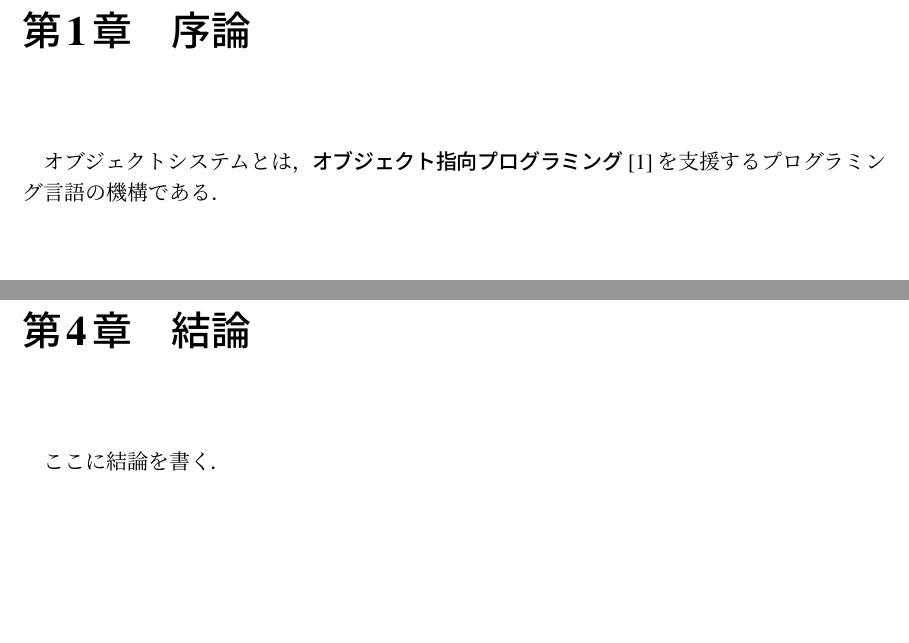
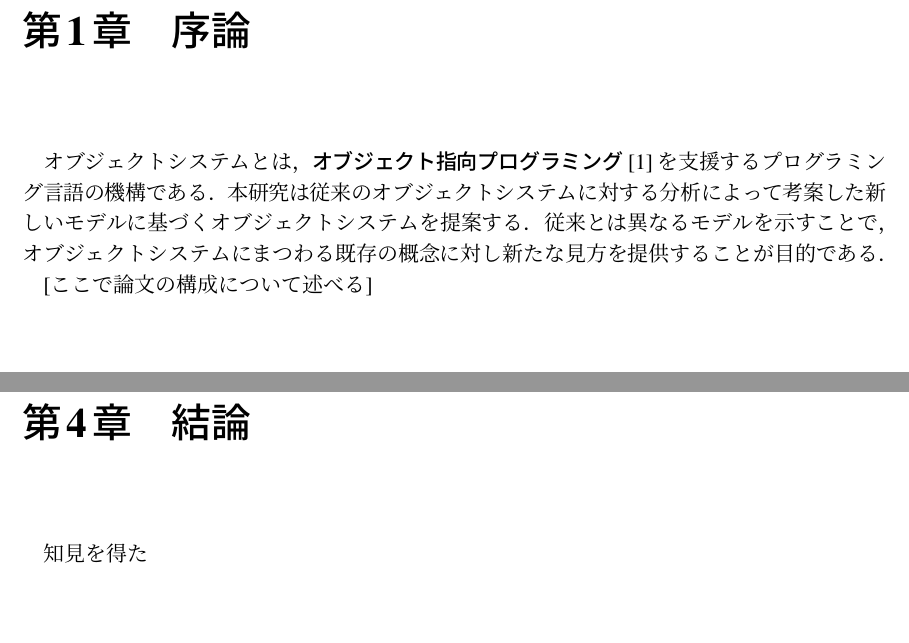
Before and after one commit to takuto-h/thesis, a LaTeX thesis (thesis.tex): two parts of pages 5 and 8 of 10, joined at a grey line, cut so that both start at the same text. Compiled offline with pLaTeX and dvipdfmx.

Commit message:
序論を書いた

```diff
--- a/thesis.tex
+++ b/thesis.tex
@@ -94,6 +95,12 @@
 オブジェクトシステムとは，\textbf{オブジェクト指向プログラミング}
 \cite{Stroustrup:1988:OP:624569.624721}を支援する
 プログラミング言語の機構である．
+本研究は従来のオブジェクトシステムに対する分析によって考案した
+新しいモデルに基づくオブジェクトシステムを提案する．
+従来とは異なるモデルを示すことで，オブジェクトシステムにまつわる
+既存の概念に対し新たな見方を提供することが目的である．
+
+[ここで論文の構成について述べる]
 
 
 \chapter{従来のオブジェクトシステム}
@@ -128,8 +135,7 @@ Common Lisp，Dylan
 
 \chapter{結論}
 
-ここに結論を書く．
-
+知見を得た
 
 \chapter*{謝辞}
 \addcontentsline{toc}{chapter}{\numberline{}謝辞}
```
Also changed, not shown: thesis.bib (line endings or trailing spaces), thesis.tex (1 more changed lines).
